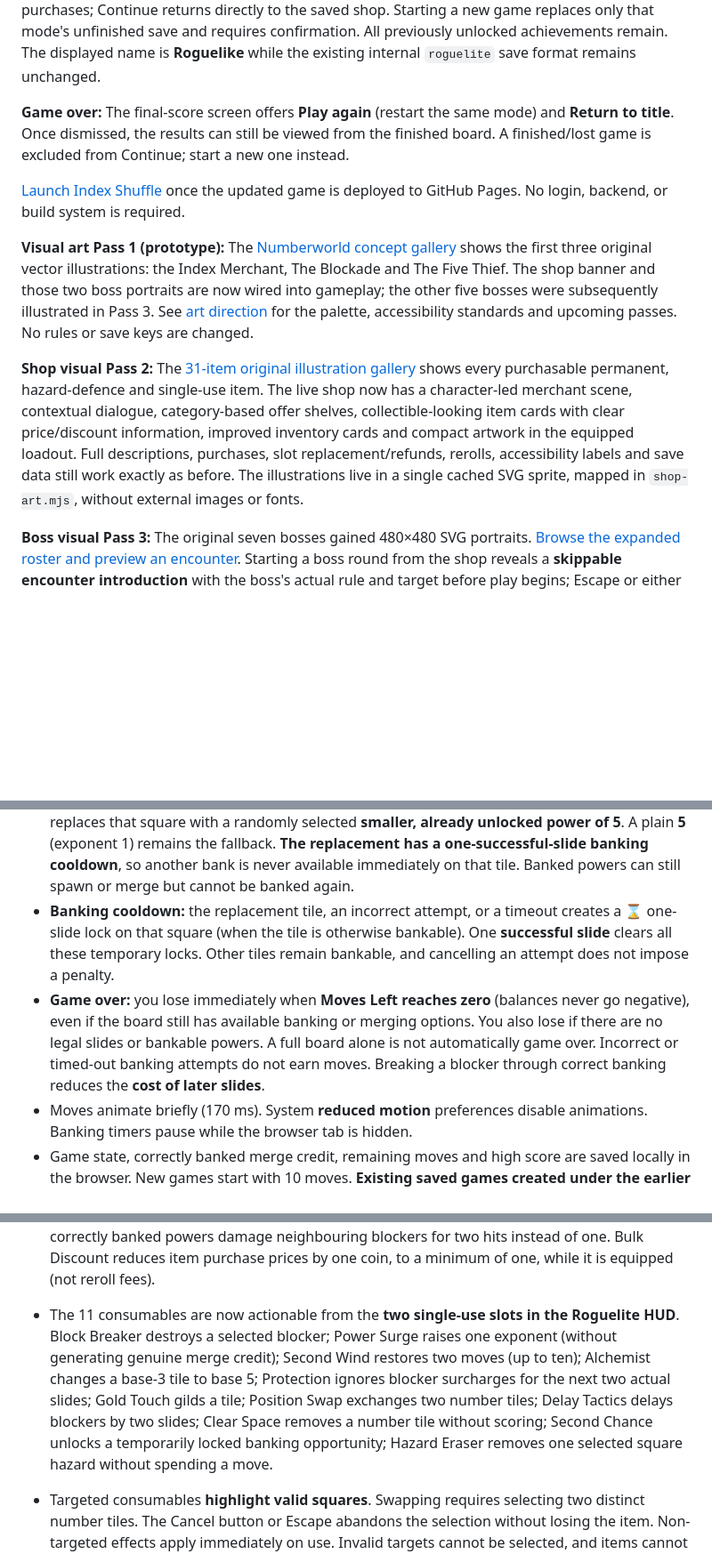
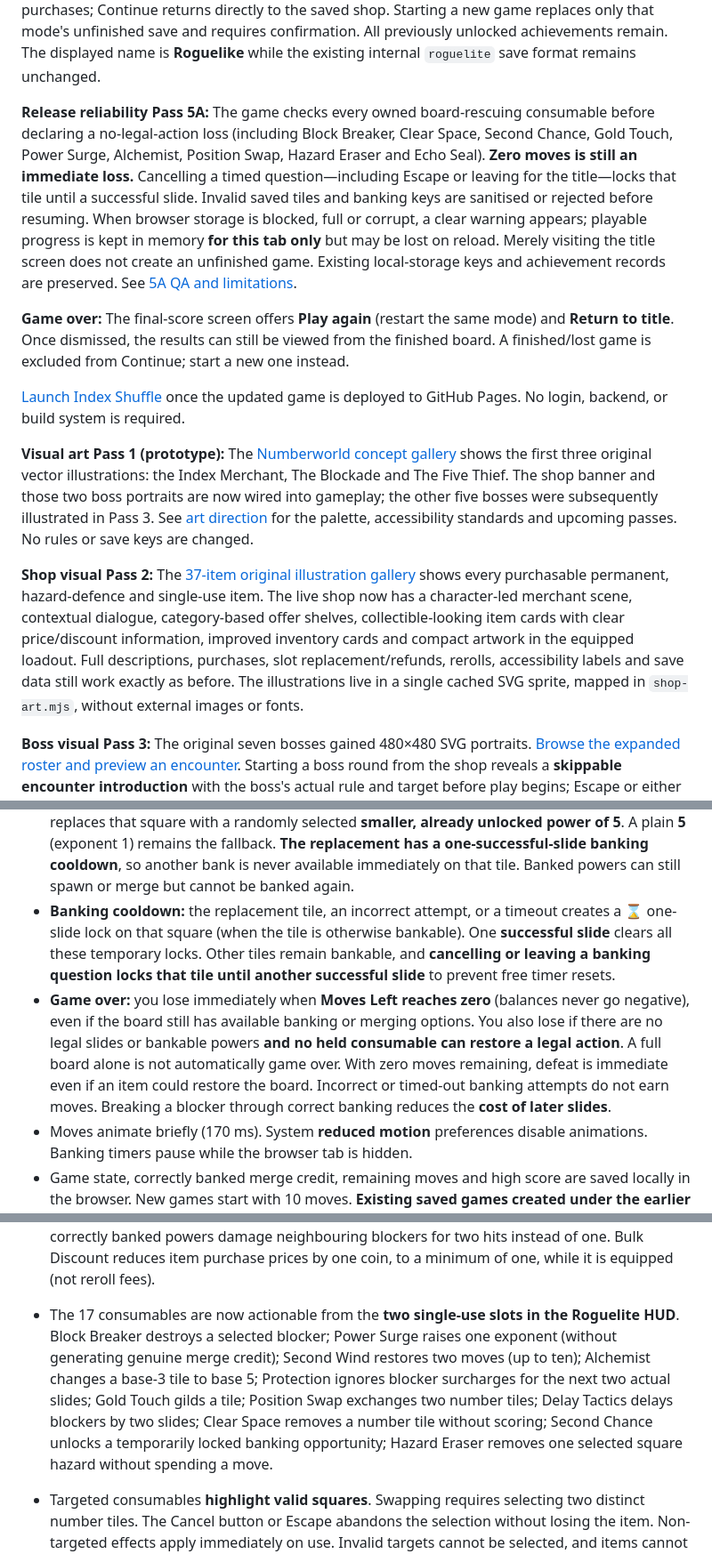
Before and after one commit to chriswalker-afk/Index-Shuffle, a Markdown page: README.md, 3 parts joined by grey strips. Shown at 89% size. Drawn GitHub-style; blank space fills up the shorter version.

Commit message:
Document release rescue rules, blocked-storage warning and corrected banking cancel language

```diff
--- a/README.md
+++ b/README.md
@@ -21,6 +21,20 @@ new game replaces only that mode's unfinished save and requires confirmation.
 All previously unlocked achievements remain. The displayed name is **Roguelike**
 while the existing internal `roguelite` save format remains unchanged.
 
+
+**Release reliability Pass 5A:** The game checks every owned board-rescuing
+consumable before declaring a no-legal-action loss (including Block Breaker,
+Clear Space, Second Chance, Gold Touch, Power Surge, Alchemist, Position
+Swap, Hazard Eraser and Echo Seal). **Zero moves is still an immediate loss.**
+Cancelling a timed question—including Escape or leaving for the title—locks
+that tile until a successful slide. Invalid saved tiles and banking keys are
+sanitised or rejected before resuming. When browser storage is blocked,
+full or corrupt, a clear warning appears; playable progress is kept in memory
+**for this tab only** but may be lost on reload. Merely visiting the title
+screen does not create an unfinished game. Existing local-storage keys and
+achievement records are preserved. See [5A QA and limitations](QA_RELEASE_5A.md).
+
+
 **Game over:** The final-score screen offers **Play again** (restart the same
 mode) and **Return to title**. Once dismissed, the results can still be viewed
 from the finished board. A finished/lost game is excluded from Continue; start
@@ -30,7 +44,7 @@ a new one instead.
 
 **Visual art Pass 1 (prototype):** The [Numberworld concept gallery](https://chriswalker-afk.github.io/Index-Shuffle/art-preview.html) shows the first three original vector illustrations: the Index Merchant, The Blockade and The Five Thief. The shop banner and those two boss portraits are now wired into gameplay; the other five bosses were subsequently illustrated in Pass 3. See [art direction](assets/art/ART_DIRECTION.md) for the palette, accessibility standards and upcoming passes. No rules or save keys are changed.
 
-**Shop visual Pass 2:** The [31-item original illustration gallery](https://chriswalker-afk.github.io/Index-Shuffle/item-gallery.html) shows every purchasable permanent, hazard-defence and single-use item. The live shop now has a character-led merchant scene, contextual dialogue, category-based offer shelves, collectible-looking item cards with clear price/discount information, improved inventory cards and compact artwork in the equipped loadout. Full descriptions, purchases, slot replacement/refunds, rerolls, accessibility labels and save data still work exactly as before. The illustrations live in a single cached SVG sprite, mapped in `shop-art.mjs`, without external images or fonts.
+**Shop visual Pass 2:** The [37-item original illustration gallery](https://chriswalker-afk.github.io/Index-Shuffle/item-gallery.html) shows every purchasable permanent, hazard-defence and single-use item. The live shop now has a character-led merchant scene, contextual dialogue, category-based offer shelves, collectible-looking item cards with clear price/discount information, improved inventory cards and compact artwork in the equipped loadout. Full descriptions, purchases, slot replacement/refunds, rerolls, accessibility labels and save data still work exactly as before. The illustrations live in a single cached SVG sprite, mapped in `shop-art.mjs`, without external images or fonts.
 
 **Boss visual Pass 3:** The original seven bosses gained 480×480 SVG portraits. [Browse the expanded roster and preview an encounter](https://chriswalker-afk.github.io/Index-Shuffle/boss-gallery.html). Starting a boss round from the shop reveals a **skippable encounter introduction** with the boss's actual rule and target before play begins; Escape or either button dismisses it immediately. The active boss HUD and shop previews adopt boss-specific visual accents. Correctly clearing rounds 3, 6 or 9 displays a boss-defeated celebration above the regular shop reward; winning round 12 displays the final boss's defeat on the results screen. Losing never displays a victory celebration. Boss rules, save keys, timing and rewards remain unchanged. Reduced-motion preferences are honoured, and continuing a saved round never forces a repeated introduction.
 
@@ -51,8 +65,8 @@ a new one instead.
 - **Breaking blockers requires a correct bank:** once active, blockers stay fixed and split rows/columns into sliding segments. **Merging alone never removes blocker health.** A genuine merged power must be **correctly banked while directly adjacent** (up/down/left/right, not diagonally) to damage a blocker by **one hit**. Bankable powers that will strike a neighbour show a distinctive **⚡** indicator. Failed answers, timeouts, ordinary slides, or banking a higher power that appeared as a random spawn do **not** cause damage. A spawned power must first be merged to become eligible for a blocker hit. A merged power retains its eligibility as it slides; the banked tile's smaller replacement does not inherit the eligibility. A single correct bank may strike two blockers if both border the banked square. Older blockers retain their original durability tier, and breaking a blocker frees its square for later turns. Existing saved three-hit blockers remain at their original difficulty.
 - A glowing **✦** tile can be banked by calculating its exact value before the question timer expires. **Classic always allows 60 seconds**. In Roguelike, the limit drops by 10 seconds **after each defeated boss**: rounds 1–3 allow **60 seconds**, 4–6 **50**, 7–9 **40**, and 10–12 **30**. **Every power, including gold, can be banked only once per base–exponent combination each round.** Ordinary powers require exponent 2 or higher; Roguelike gold may also bank exponent 1 (such as 3¹). A newly golden copy of an already-banked power is **not** another banking opportunity until the next round. Other bases or exponents remain distinct.
 - **Banking does not empty a square.** Banking **5⁷**, for example, scores the original power but replaces that square with a randomly selected **smaller, already unlocked power of 5**. A plain **5** (exponent 1) remains the fallback. **The replacement has a one-successful-slide banking cooldown**, so another bank is never available immediately on that tile. Banked powers can still spawn or merge but cannot be banked again.
-- **Banking cooldown:** the replacement tile, an incorrect attempt, or a timeout creates a **⌛** one-slide lock on that square (when the tile is otherwise bankable). One **successful slide** clears all these temporary locks. Other tiles remain bankable, and cancelling an attempt does not impose a penalty.
-- **Game over:** you lose immediately when **Moves Left reaches zero** (balances never go negative), even if the board still has available banking or merging options. You also lose if there are no legal slides or bankable powers. A full board alone is not automatically game over. Incorrect or timed-out banking attempts do not earn moves. Breaking a blocker through correct banking reduces the **cost of later slides**.
+- **Banking cooldown:** the replacement tile, an incorrect attempt, or a timeout creates a **⌛** one-slide lock on that square (when the tile is otherwise bankable). One **successful slide** clears all these temporary locks. Other tiles remain bankable, and **cancelling or leaving a banking question locks that tile until another successful slide** to prevent free timer resets.
+- **Game over:** you lose immediately when **Moves Left reaches zero** (balances never go negative), even if the board still has available banking or merging options. You also lose if there are no legal slides or bankable powers **and no held consumable can restore a legal action**. A full board alone is not automatically game over. With zero moves remaining, defeat is immediate even if an item could restore the board. Incorrect or timed-out banking attempts do not earn moves. Breaking a blocker through correct banking reduces the **cost of later slides**.
 - Moves animate briefly (170 ms). System **reduced motion** preferences disable animations. Banking timers pause while the browser tab is hidden.
 - Game state, correctly banked merge credit, remaining moves and high score are saved locally in the browser. New games start with 10 moves. **Existing saved games created under the earlier automatic-merge-reward rule** keep their board, score, discoveries and historical slide count but receive a fresh ten-move balance and zero correct-bank credit; this upgrade occurs once.
 
@@ -272,7 +286,7 @@ No counter provides blanket hazard immunity, and none changes Classic mode.
 
 - **Permanent items apply automatically** as soon as purchased and equipped, for every remaining round until sold or replaced. Each bank starts with its exponent as the base score. Matching multipliers apply first (Opening Act, Twin Twos, Five Alive), then additive effects (Big Powers, Square Specialist, Variety Bonus). The banking prompt previews the total score and the confirmation explains the bonuses used.
 - Golden Calculator adds **1 coin** to every correctly banked golden tile (including direct banks); Lucky Spawn increases general gold spawn probability to **27%**, and Lucky Sevens adds **30 percentage points** for base 7. Three's Company delays the next blocker by one slide after a correct bank of a genuinely merged base-3 power. Blockbuster makes genuinely merged correctly banked powers damage neighbouring blockers for two hits instead of one. Bulk Discount reduces item purchase prices by one coin, to a minimum of one, while it is equipped (not reroll fees).
-- The 11 consumables are now actionable from the **two single-use slots in the Roguelite HUD**. Block Breaker destroys a selected blocker; Power Surge raises one exponent (without generating genuine merge credit); Second Wind restores two moves (up to ten); Alchemist changes a base-3 tile to base 5; Protection ignores blocker surcharges for the next two actual slides; Gold Touch gilds a tile; Position Swap exchanges two number tiles; Delay Tactics delays blockers by two slides; Clear Space removes a number tile without scoring; Second Chance unlocks a temporarily locked banking opportunity; Hazard Eraser removes one selected square hazard without spending a move.
+- The 17 consumables are now actionable from the **two single-use slots in the Roguelite HUD**. Block Breaker destroys a selected blocker; Power Surge raises one exponent (without generating genuine merge credit); Second Wind restores two moves (up to ten); Alchemist changes a base-3 tile to base 5; Protection ignores blocker surcharges for the next two actual slides; Gold Touch gilds a tile; Position Swap exchanges two number tiles; Delay Tactics delays blockers by two slides; Clear Space removes a number tile without scoring; Second Chance unlocks a temporarily locked banking opportunity; Hazard Eraser removes one selected square hazard without spending a move.
 - Targeted consumables **highlight valid squares**. Swapping requires selecting two distinct number tiles. The Cancel button or Escape abandons the selection without losing the item. Non-targeted effects apply immediately on use. Invalid targets cannot be selected, and items cannot be spent in the shop or after game over.
 - Consuming an item does **not** itself count as a swipe, a merge or a correct bank: it never directly awards exponent points, gold, correct-bank move credit or blocker strike credit. Correct banking remains required for those rewards. Swaps carry gold, merge provenance and banking locks with their tiles. Transformations preserve existing banking cooldowns while removing merge provenance.
 - Temporary effects, last-bank base and per-round scoring bonus counters **reset each new round**, while equipped permanent bonuses, remaining consumables, coins and discoveries persist. Earlier Pass 1–3 saves receive safe defaults for the new counters without losing their existing run.
```
Also changed, not shown: other parts of README.md (+1 -1 lines).
